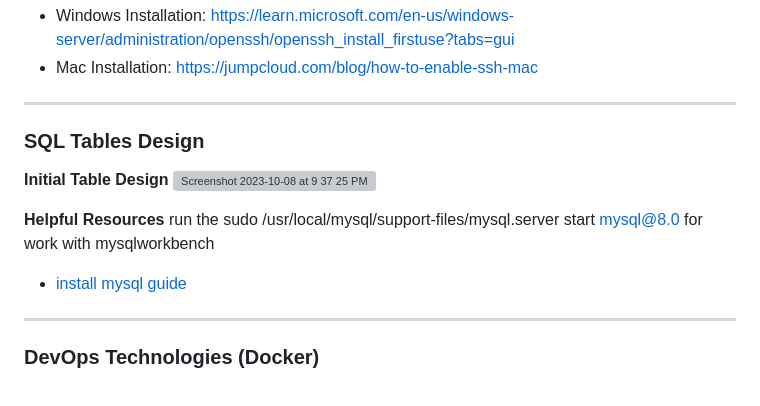
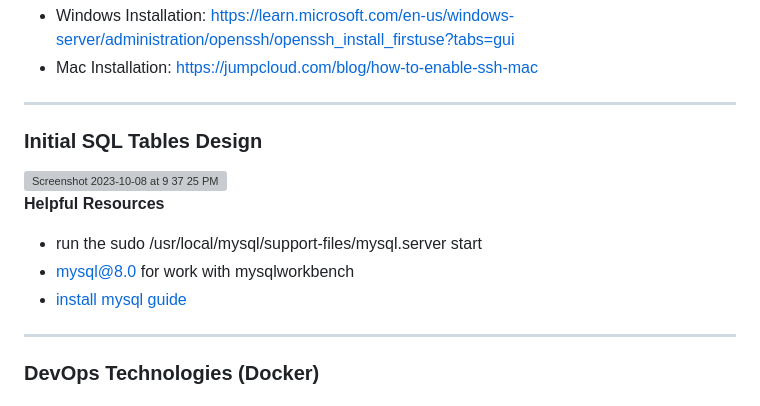
Before and after one commit to Developer-DUCS/eMission, a Markdown page: Sprints/Sprint_3.md, the part around the change. Rendered like a GitHub page; grey boxes are pictures that could not be loaded.

```diff
--- a/Sprints/Sprint_3.md
+++ b/Sprints/Sprint_3.md
@@ -43,15 +43,15 @@ The application's backed server will be built using Nodejs. Make sure to install
 * Mac Installation: https://jumpcloud.com/blog/how-to-enable-ssh-mac
 
 ---
-### SQL Tables Design
-**Initial Table Design**
+### Initial SQL Tables Design
+
 <img width="626" alt="Screenshot 2023-10-08 at 9 37 25 PM" src="https://github.com/Developer-DUCS/eMission/assets/78003140/9f949e8c-32de-4e38-aee5-a0d2bc0e7e26">
 
 
 **Helpful Resources**
-run the sudo /usr/local/mysql/support-files/mysql.server start
-mysql@8.0 for work with mysqlworkbench
-* [install mysql guide](https://medium.com/@imamun/installing-a-local-mysql-server-bdfb0af88666)
+- run the sudo /usr/local/mysql/support-files/mysql.server start
+- mysql@8.0 for work with mysqlworkbench
+- [install mysql guide](https://medium.com/@imamun/installing-a-local-mysql-server-bdfb0af88666)
 
 ---
 ### DevOps Technologies (Docker)
```
